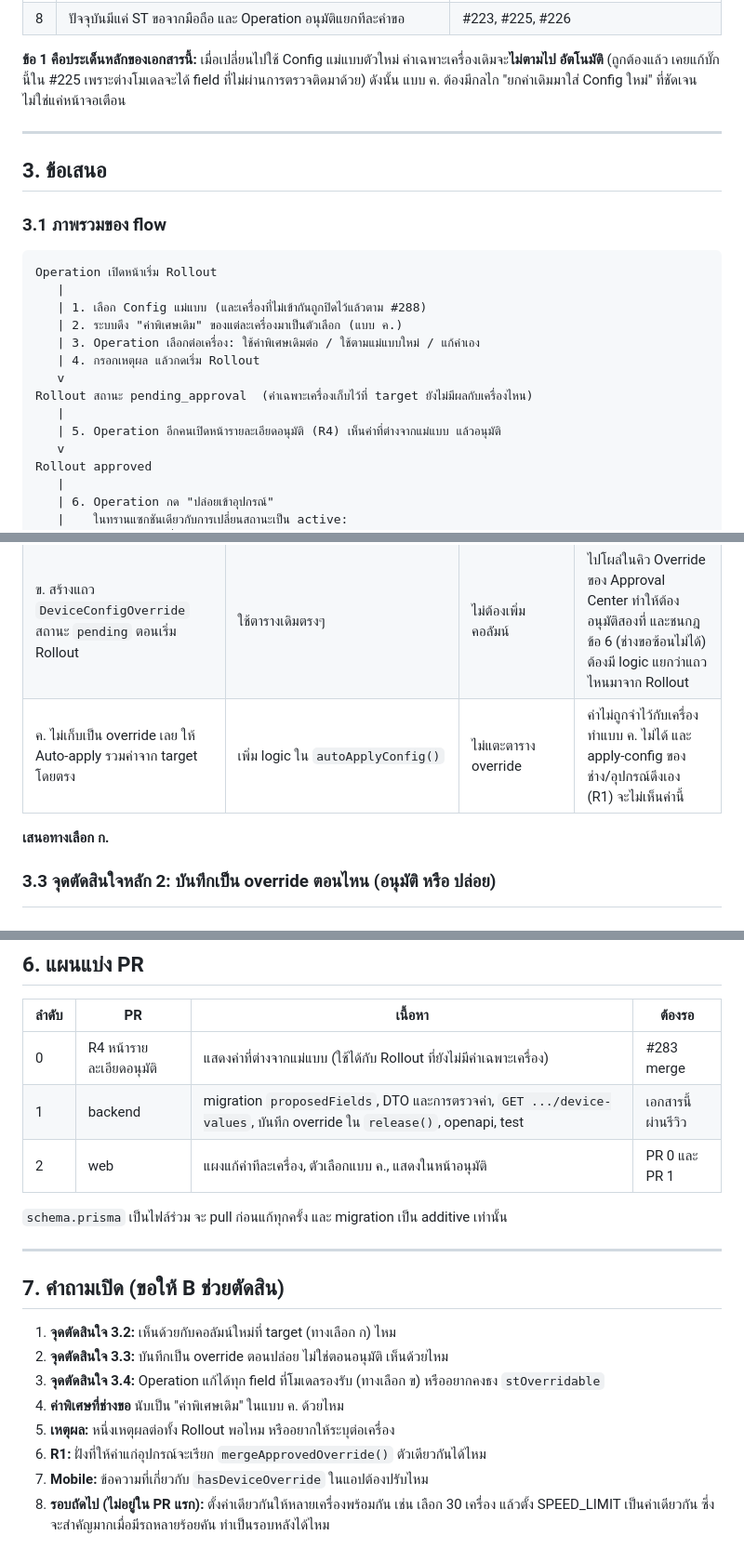
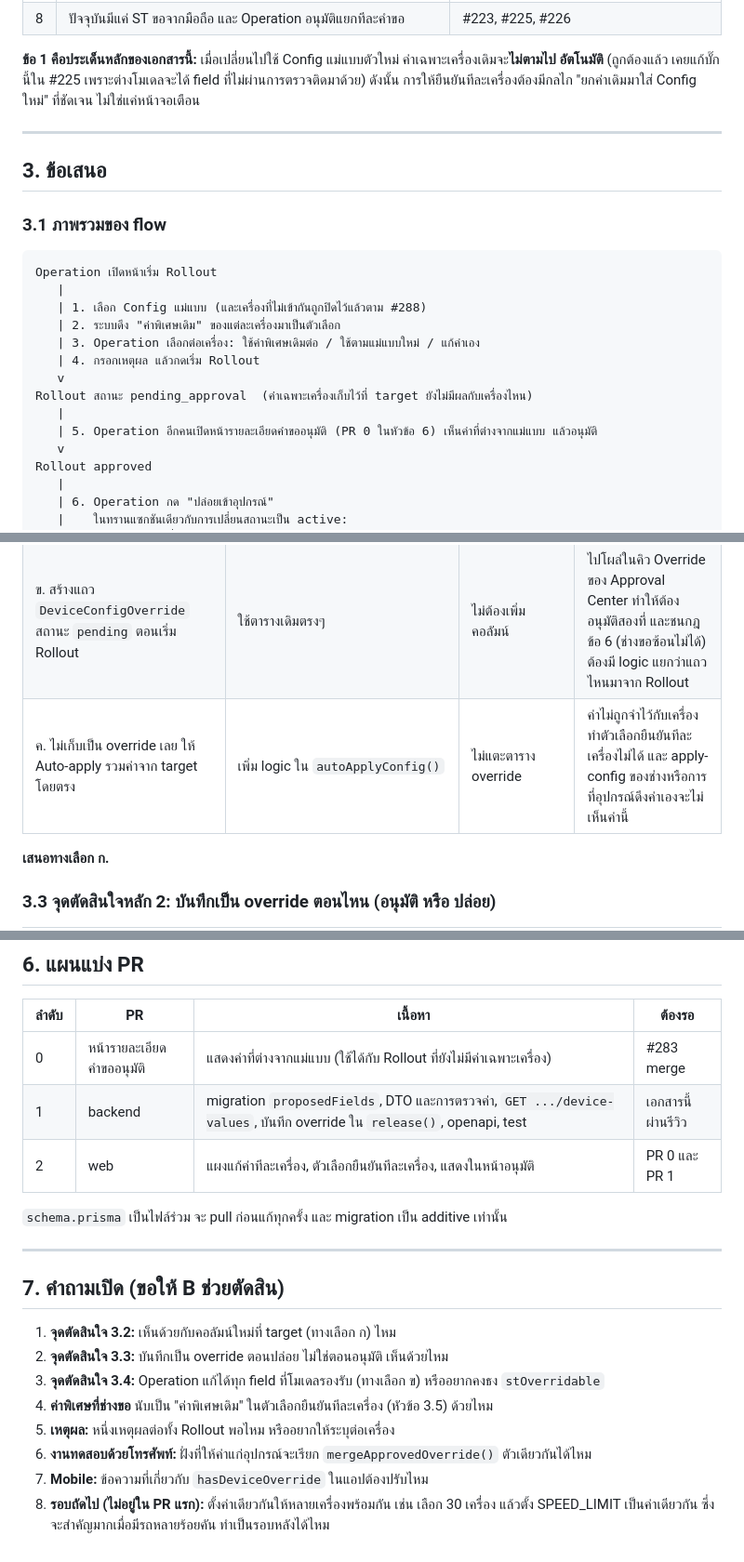
Before and after one commit to dtc-gps-team/gps-config-firmware-center, a Markdown page: docs/17_Rollout_Device_Values_Proposal.md, 3 parts joined by grey strips. Shown at 93% size. Rendered like a GitHub page.

```diff
--- a/docs/17_Rollout_Device_Values_Proposal.md
+++ b/docs/17_Rollout_Device_Values_Proposal.md
@@ -42,7 +42,7 @@
 
 **ข้อ 1 คือประเด็นหลักของเอกสารนี้:** เมื่อเปลี่ยนไปใช้ Config แม่แบบตัวใหม่ ค่าเฉพาะเครื่องเดิมจะ**ไม่ตามไป
 อัตโนมัติ** (ถูกต้องแล้ว เคยแก้บั๊กนี้ใน #225 เพราะต่างโมเดลจะได้ field ที่ไม่ผ่านการตรวจติดมาด้วย) ดังนั้น
-แบบ ค. ต้องมีกลไก "ยกค่าเดิมมาใส่ Config ใหม่" ที่ชัดเจน ไม่ใช่แค่หน้าจอเตือน
+การให้ยืนยันทีละเครื่องต้องมีกลไก "ยกค่าเดิมมาใส่ Config ใหม่" ที่ชัดเจน ไม่ใช่แค่หน้าจอเตือน
 
 ---
 
@@ -54,13 +54,13 @@
 Operation เปิดหน้าเริ่ม Rollout
    |
    | 1. เลือก Config แม่แบบ (และเครื่องที่ไม่เข้ากันถูกปิดไว้แล้วตาม #288)
-   | 2. ระบบดึง "ค่าพิเศษเดิม" ของแต่ละเครื่องมาเป็นตัวเลือก (แบบ ค.)
+   | 2. ระบบดึง "ค่าพิเศษเดิม" ของแต่ละเครื่องมาเป็นตัวเลือก
    | 3. Operation เลือกต่อเครื่อง: ใช้ค่าพิเศษเดิมต่อ / ใช้ตามแม่แบบใหม่ / แก้ค่าเอง
    | 4. กรอกเหตุผล แล้วกดเริ่ม Rollout
    v
 Rollout สถานะ pending_approval  (ค่าเฉพาะเครื่องเก็บไว้ที่ target ยังไม่มีผลกับเครื่องไหน)
    |
-   | 5. Operation อีกคนเปิดหน้ารายละเอียดอนุมัติ (R4) เห็นค่าที่ต่างจากแม่แบบ แล้วอนุมัติ
+   | 5. Operation อีกคนเปิดหน้ารายละเอียดคำขออนุมัติ (PR 0 ในหัวข้อ 6) เห็นค่าที่ต่างจากแม่แบบ แล้วอนุมัติ
    v
 Rollout approved
    |
@@ -77,7 +77,7 @@ Auto-apply เรียก mergeApprovedOverride() ตามเดิม ได
 |---|---|---|---|
 | **ก. คอลัมน์ใหม่ที่ target (เสนอ)** | เพิ่ม `proposedFields Json?` ใน `CampaignRolloutTarget` ค่าอยู่กับ Rollout จนกว่าจะปล่อย แล้วค่อยบันทึกเป็น override | ค่าอยู่ที่เดียวกับ Rollout ไม่รบกวนคิว Override ของช่าง ปฏิเสธ Rollout แล้วไม่มีอะไรต้องล้าง | เพิ่มคอลัมน์ใน schema ร่วม (additive) |
 | ข. สร้างแถว `DeviceConfigOverride` สถานะ `pending` ตอนเริ่ม Rollout | ใช้ตารางเดิมตรงๆ | ไม่ต้องเพิ่มคอลัมน์ | ไปโผล่ในคิว Override ของ Approval Center ทำให้ต้องอนุมัติสองที่ และชนกฎข้อ 6 (ช่างขอซ้อนไม่ได้) ต้องมี logic แยกว่าแถวไหนมาจาก Rollout |
-| ค. ไม่เก็บเป็น override เลย ให้ Auto-apply รวมค่าจาก target โดยตรง | เพิ่ม logic ใน `autoApplyConfig()` | ไม่แตะตาราง override | ค่าไม่ถูกจำไว้กับเครื่อง ทำแบบ ค. ไม่ได้ และ apply-config ของช่าง/อุปกรณ์ดึงเอง (R1) จะไม่เห็นค่านี้ |
+| ค. ไม่เก็บเป็น override เลย ให้ Auto-apply รวมค่าจาก target โดยตรง | เพิ่ม logic ใน `autoApplyConfig()` | ไม่แตะตาราง override | ค่าไม่ถูกจำไว้กับเครื่อง ทำตัวเลือกยืนยันทีละเครื่องไม่ได้ และ apply-config ของช่างหรือการที่อุปกรณ์ดึงค่าเองจะไม่เห็นค่านี้ |
 
 **เสนอทางเลือก ก.**
 
@@ -235,9 +235,9 @@ model CampaignRolloutTarget {
 
 | ลำดับ | PR | เนื้อหา | ต้องรอ |
 |---|---|---|---|
-| 0 | R4 หน้ารายละเอียดอนุมัติ | แสดงค่าที่ต่างจากแม่แบบ (ใช้ได้กับ Rollout ที่ยังไม่มีค่าเฉพาะเครื่อง) | #283 merge |
+| 0 | หน้ารายละเอียดคำขออนุมัติ | แสดงค่าที่ต่างจากแม่แบบ (ใช้ได้กับ Rollout ที่ยังไม่มีค่าเฉพาะเครื่อง) | #283 merge |
 | 1 | backend | migration `proposedFields`, DTO และการตรวจค่า, `GET .../device-values`, บันทึก override ใน `release()`, openapi, test | เอกสารนี้ผ่านรีวิว |
-| 2 | web | แผงแก้ค่าทีละเครื่อง, ตัวเลือกแบบ ค., แสดงในหน้าอนุมัติ | PR 0 และ PR 1 |
+| 2 | web | แผงแก้ค่าทีละเครื่อง, ตัวเลือกยืนยันทีละเครื่อง, แสดงในหน้าอนุมัติ | PR 0 และ PR 1 |
 
 `schema.prisma` เป็นไฟล์ร่วม จะ pull ก่อนแก้ทุกครั้ง และ migration เป็น additive เท่านั้น
 
@@ -248,9 +248,9 @@ model CampaignRolloutTarget {
 1. **จุดตัดสินใจ 3.2:** เห็นด้วยกับคอลัมน์ใหม่ที่ target (ทางเลือก ก) ไหม
 2. **จุดตัดสินใจ 3.3:** บันทึกเป็น override ตอนปล่อย ไม่ใช่ตอนอนุมัติ เห็นด้วยไหม
 3. **จุดตัดสินใจ 3.4:** Operation แก้ได้ทุก field ที่โมเดลรองรับ (ทางเลือก ข) หรืออยากคงธง `stOverridable`
-4. **ค่าพิเศษที่ช่างขอ** นับเป็น "ค่าพิเศษเดิม" ในแบบ ค. ด้วยไหม
+4. **ค่าพิเศษที่ช่างขอ** นับเป็น "ค่าพิเศษเดิม" ในตัวเลือกยืนยันทีละเครื่อง (หัวข้อ 3.5) ด้วยไหม
 5. **เหตุผล:** หนึ่งเหตุผลต่อทั้ง Rollout พอไหม หรืออยากให้ระบุต่อเครื่อง
-6. **R1:** ฝั่งที่ให้ค่าแก่อุปกรณ์จะเรียก `mergeApprovedOverride()` ตัวเดียวกันได้ไหม
+6. **งานทดสอบด้วยโทรศัพท์:** ฝั่งที่ให้ค่าแก่อุปกรณ์จะเรียก `mergeApprovedOverride()` ตัวเดียวกันได้ไหม
 7. **Mobile:** ข้อความที่เกี่ยวกับ `hasDeviceOverride` ในแอปต้องปรับไหม
 8. **รอบถัดไป (ไม่อยู่ใน PR แรก):** ตั้งค่าเดียวกันให้หลายเครื่องพร้อมกัน เช่น เลือก 30 เครื่อง แล้วตั้ง SPEED_LIMIT
    เป็นค่าเดียวกัน ซึ่งจะสำคัญมากเมื่อมีรถหลายร้อยคัน ทำเป็นรอบหลังได้ไหม
```
Also changed, not shown: other parts of docs/17_Rollout_Device_Values_Proposal.md (+13 -13 lines).
